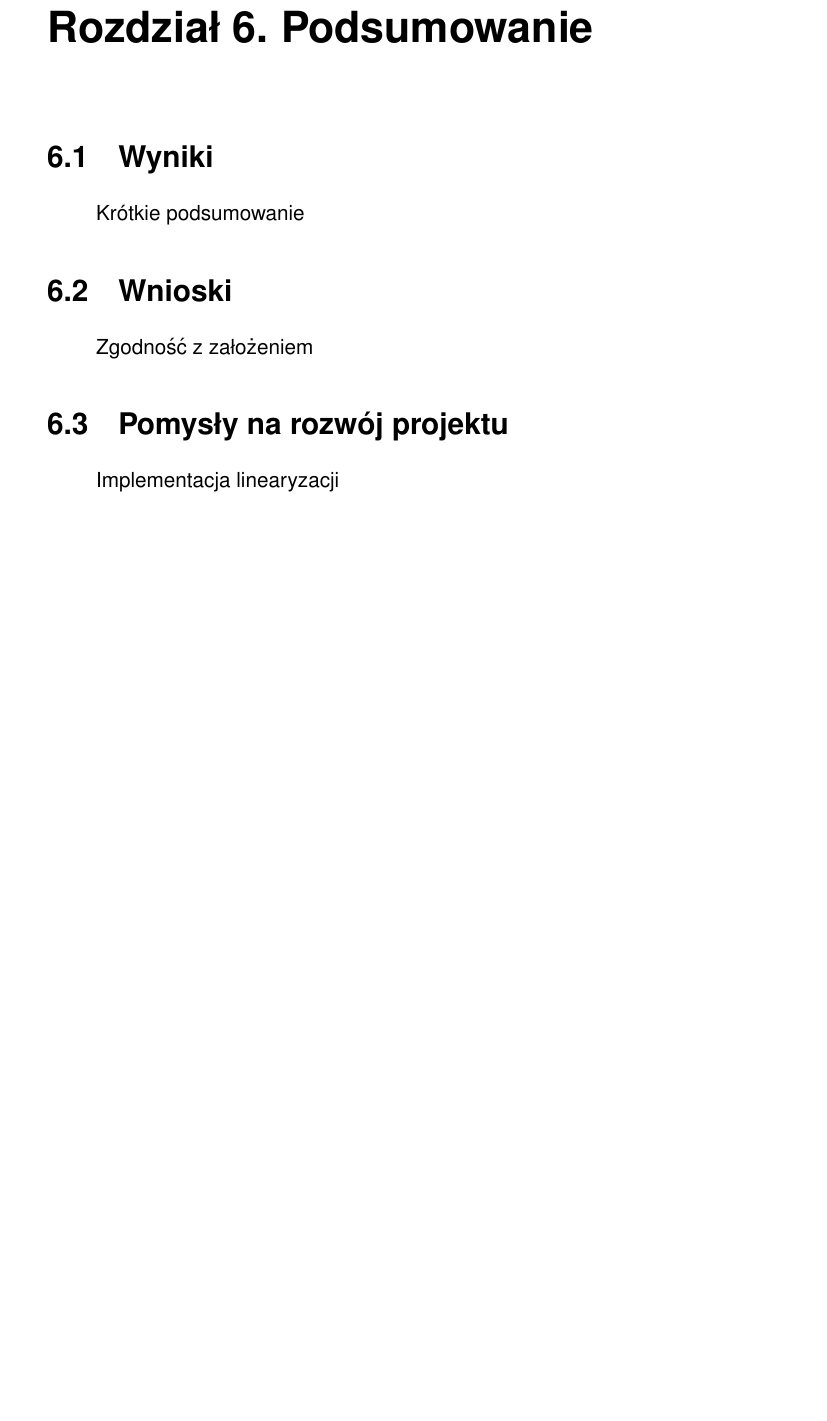
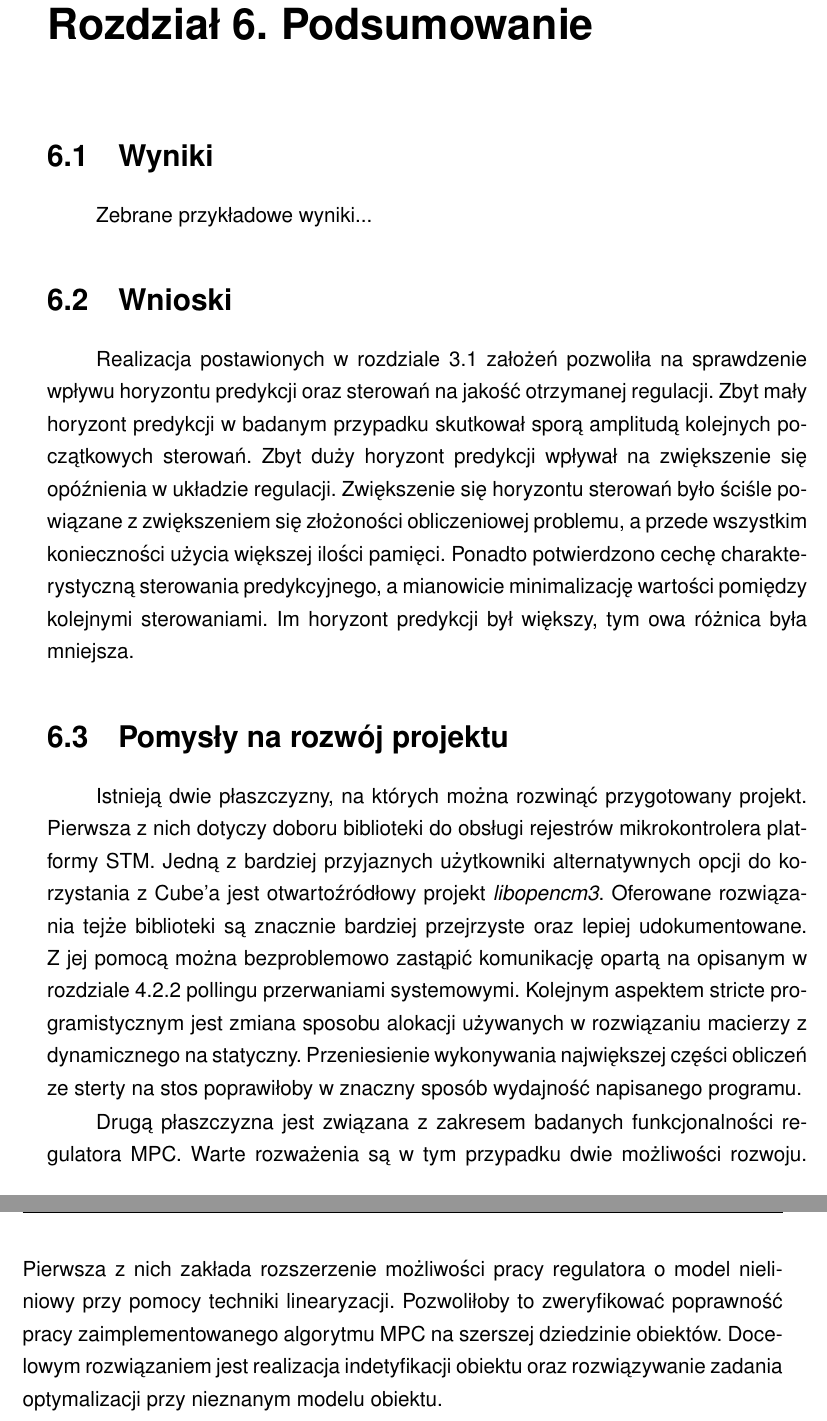
Before and after one commit to SzymonZos/Bachelor-project, a LaTeX thesis (thesis/thesis.tex, which reads thesis/chapters/summary.tex): part of page 43 of 49 before the commit and two parts of pages 43 and 44 of 50 after it, the two joined at a grey line, cut so that both start at the same text, the shorter picture padded with empty space. Compiled offline with pdfLaTeX.

Commit message:
Provide more details

```diff
--- a/thesis/chapters/summary.tex
+++ b/thesis/chapters/summary.tex
@@ -1,8 +1,31 @@
 \section{Wyniki}
-Krótkie podsumowanie
+Zebrane przykładowe wyniki...
 
 \section{Wnioski}
-Zgodność z założeniem
+Realizacja postawionych w rozdziale \ref{sec:assumptions} założeń pozwoliła na sprawdzenie
+wpływu horyzontu predykcji oraz sterowań na jakość otrzymanej regulacji. Zbyt mały horyzont
+predykcji w badanym przypadku skutkował sporą amplitudą kolejnych początkowych sterowań. Zbyt
+duży horyzont predykcji wpływał na zwiększenie się opóźnienia w układzie regulacji. Zwiększenie się
+horyzontu sterowań było ściśle powiązane z zwiększeniem się złożoności obliczeniowej problemu,
+a przede wszystkim konieczności użycia większej ilości pamięci.
+Ponadto potwierdzono cechę charakterystyczną sterowania predykcyjnego, a mianowicie minimalizację
+wartości pomiędzy kolejnymi sterowaniami. Im horyzont predykcji był większy, tym owa różnica
+była mniejsza.
 
 \section{Pomysły na rozwój projektu}
-Implementacja linearyzacji
+Istnieją dwie płaszczyzny, na których można rozwinąć przygotowany projekt. Pierwsza z nich dotyczy
+doboru biblioteki do obsługi rejestrów mikrokontrolera platformy STM. Jedną z bardziej przyjaznych
+użytkowniki alternatywnych opcji do korzystania z Cube'a jest otwartoźródłowy projekt
+\textit{libopencm3}. Oferowane rozwiązania tejże biblioteki są znacznie bardziej przejrzyste
+oraz lepiej udokumentowane. Z jej pomocą można bezproblemowo zastąpić komunikację opartą na
+opisanym w rozdziale \ref{sec:uart} pollingu przerwaniami systemowymi. Kolejnym aspektem
+stricte programistycznym jest zmiana sposobu alokacji używanych w rozwiązaniu macierzy z
+dynamicznego na statyczny. Przeniesienie wykonywania największej części obliczeń ze sterty
+na stos poprawiłoby w znaczny sposób wydajność napisanego programu.
+
+Drugą płaszczyzna jest związana z zakresem badanych funkcjonalności regulatora MPC. Warte
+rozważenia są w tym przypadku dwie możliwości rozwoju. Pierwsza z nich zakłada rozszerzenie
+możliwości pracy regulatora o model nieliniowy przy pomocy techniki linearyzacji. Pozwoliłoby
+to zweryfikować poprawność pracy zaimplementowanego algorytmu MPC na szerszej dziedzinie
+obiektów. Docelowym rozwiązaniem jest realizacja indetyfikacji obiektu oraz rozwiązywanie
+zadania optymalizacji przy nieznanym modelu obiektu.
```
Also changed, not shown: thesis/chapters/implementation.tex (+7 -2 lines), thesis/thesis.pdf.
